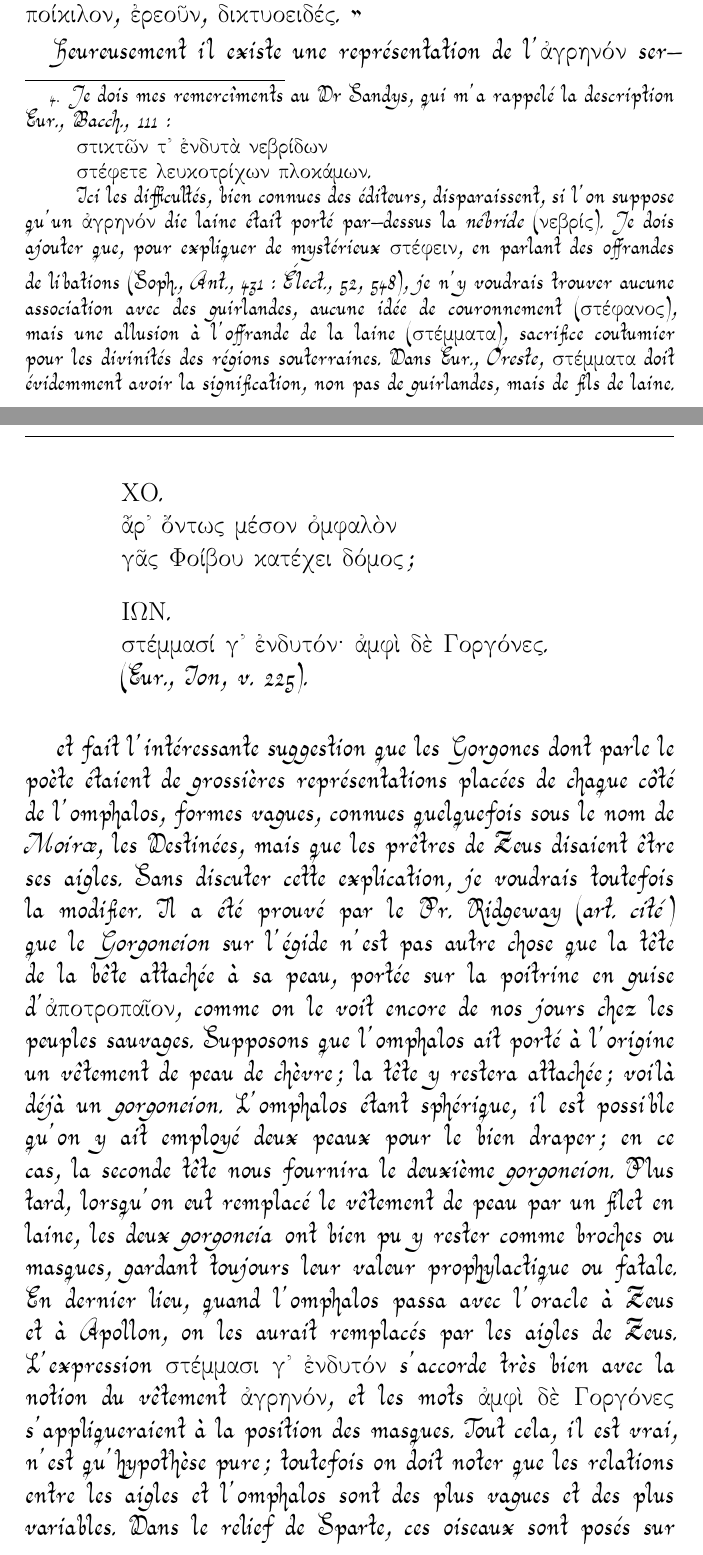
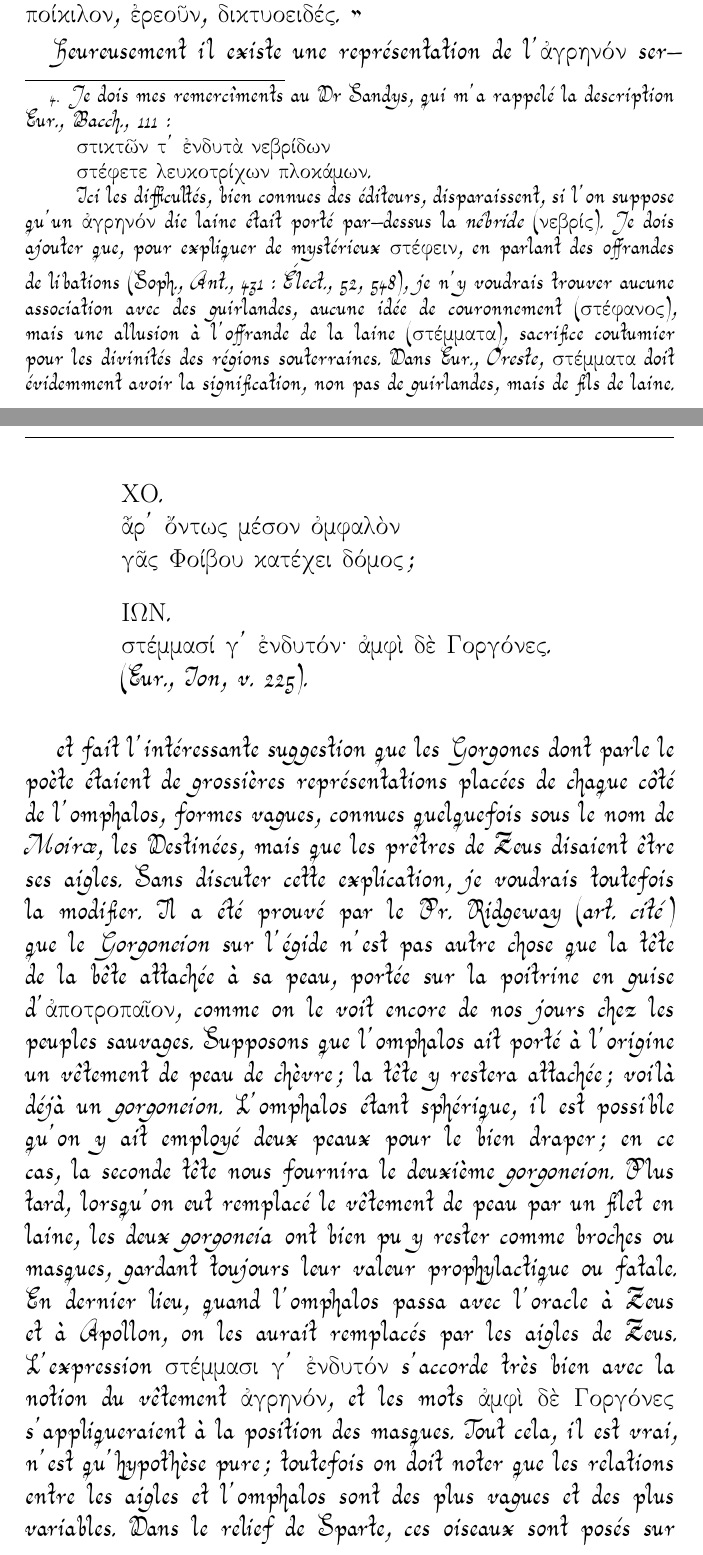
Before and after one commit to solaranamnesis/jane-ellen-harrison, a LaTeX document (aegis-agrenon/full-text-french-aurical.tex): two parts of pages 5 and 10 of 11, joined at a grey line, cut so that both start at the same text. Compiled offline with pdfLaTeX.

Commit message:
Update full-text-french-aurical.tex

```diff
--- a/aegis-agrenon/full-text-french-aurical.tex
+++ b/aegis-agrenon/full-text-french-aurical.tex
@@ -100,5 +100,5 @@ Chez les lexicographes, les deux significations se trouvent côte à côte ; ceu
 
-Le mot δίκτυον aussi a pris avec le temps un sens trop étroit ; pour un homme, filet ne représente guère qu'un instrument à prendre le poisson ou le gibier ; les femmes cependant se servent d'un filet pour porter leurs emplettes, pour retenir leur chevelure, elles en font même un excellent manteau sous la forme d'un châle de fine laine tricotée. A-t-on lieu de croire que chez les anciens, on s'habillait avec le filet ? Le δίκτυον était-il un ἔνδυμα ? Il est certain qu'il existait un vêtement de cette sorte appelé du nom d'ἀγρηνόν. En parlant des différentes espèces de filet, filet à jeter (δίκτυον), filet tendu (ἄρκος), Pollux (\emph{Onom.}, 4, 116) définit l'ἀγρηνόν : « πλέγμα ἐξ ἐρίων δικτυοειδὲς περὶ πᾶν τὸ σῶμα, ὃ Τειρεσίας ἐπεβάλλετο ἤ τις ἄλλος μάντις ; » puis il décrit les divers vêtements portés sur la scène, en notant la variété des peaux de bête employées à cet usage.\footnote{Je dois mes remercîments au Dr Sandys, qui m'a rappelé la description Eur., \emph{Bacch.}, 111 :\\\hspace*{10mm}στικτῶν τ᾽ ἐνδυτὰ νεβρίδων\\\hspace*{10mm}στέφετε λευκοτρίχων πλοκάμων.\\\hspace*{10mm}Ici les difficultés, bien connues des éditeurs, disparaissent, si l'on suppose qu'un ἀγρηνόν die laine était porté par-dessus la \emph{nébride} (νεβρίς). Je dois ajouter que, pour expliquer de mystérieux στέφειν, en parlant des offrandes de libations (Soph., \emph{Ant.}, 431 : \emph{Élect.}, 52, 548), je n'y voudrais trouver aucune association avec des guirlandes, aucune idée de couronnement (στέφανος), mais une allusion à l'offrande de la laine (στέμματα), sacrifice coutumier pour les divinités des régions souterraines. Dans Eur., \emph{Oreste}, στέμματα doit évidemment avoir la signification, non pas de guirlandes, mais de fils de laine.} Hésychius attribue l'ἀγρηνόν au dieu Dionysos : « ἀγρηνὸν δικτυοειδὲς καὶ ἔνδυμα δὲ ποιόν, » et l'\emph{Etym. magn.} écrit : « ἀγρηνόν· ποίκιλον, ἐρεοῦν, δικτυοειδές. »
+Le mot δίκτυον aussi a pris avec le temps un sens trop étroit ; pour un homme, filet ne représente guère qu'un instrument à prendre le poisson ou le gibier ; les femmes cependant se servent d'un filet pour porter leurs emplettes, pour retenir leur chevelure, elles en font même un excellent manteau sous la forme d'un châle de fine laine tricotée. A-t-on lieu de croire que chez les anciens, on s'habillait avec le filet ? Le δίκτυον était-il un ἔνδυμα ? Il est certain qu'il existait un vêtement de cette sorte appelé du nom d'ἀγρηνόν. En parlant des différentes espèces de filet, filet à jeter (δίκτυον), filet tendu (ἄρκος), Pollux (\emph{Onom.}, 4, 116) définit l'ἀγρηνόν : « πλέγμα ἐξ ἐρίων δικτυοειδὲς περὶ πᾶν τὸ σῶμα, ὃ Τειρεσίας ἐπεβάλλετο ἤ τις ἄλλος μάντις ; » puis il décrit les divers vêtements portés sur la scène, en notant la variété des peaux de bête employées à cet usage.\footnote{Je dois mes remercîments au Dr Sandys, qui m'a rappelé la description Eur., \emph{Bacch.}, 111 :\\\hspace*{10mm}στικτῶν τ' ἐνδυτὰ νεβρίδων\\\hspace*{10mm}στέφετε λευκοτρίχων πλοκάμων.\\\hspace*{10mm}Ici les difficultés, bien connues des éditeurs, disparaissent, si l'on suppose qu'un ἀγρηνόν die laine était porté par-dessus la \emph{nébride} (νεβρίς). Je dois ajouter que, pour expliquer de mystérieux στέφειν, en parlant des offrandes de libations (Soph., \emph{Ant.}, 431 : \emph{Élect.}, 52, 548), je n'y voudrais trouver aucune association avec des guirlandes, aucune idée de couronnement (στέφανος), mais une allusion à l'offrande de la laine (στέμματα), sacrifice coutumier pour les divinités des régions souterraines. Dans Eur., \emph{Oreste}, στέμματα doit évidemment avoir la signification, non pas de guirlandes, mais de fils de laine.} Hésychius attribue l'ἀγρηνόν au dieu Dionysos : « ἀγρηνὸν δικτυοειδὲς καὶ ἔνδυμα δὲ ποιόν, » et l'\emph{Etym. magn.} écrit : « ἀγρηνόν· ποίκιλον, ἐρεοῦν, δικτυοειδές. »
 
 Heureusement il existe une représentation de l'ἀγρηνόν servant de vêtement. Un torse du Vatican (Fig. 1), publié par Gerhard, \emph{Antike Bildw.}, Taf. 84, 3, et reproduit par Saglio, \emph{Dictionnaire des Antiquités}, au mot ἀγρηνόν, nous montre un prêtre portant ce vêtement par-dessus le \emph{chiton} et sous la \emph{chlamyde}, qui est attachée par une broche ( ? ) en forme de masque. Gerhard voit dans ce torse un prêtre d'Apollon ; il est peut-être plus plausible encore d'y reconnaître, avec M. Saglio, un prêtre de Dionysos ; en tout cas, c'est sans aucun doute un prêtre habillé en \emph{mantis}. M. Saglio note l'analogie de ce vêtement avec le réseau de l'omphalos.
 
@@ -161,10 +161,10 @@ Disons un mot pour conclure sur les relations du gorgoneion avec l'omphalos. Dan
 
 ΙΩΝ.
 
-στέμμασί γ᾽ ἐνδυτόν· ἀμφὶ δὲ Γοργόνες.
+στέμμασί γ' ἐνδυτόν· ἀμφὶ δὲ Γοργόνες.
 
 (Eur., \emph{Ion}, v. 225).
 \end{quotation}
 \paragraph{}
-et fait l'intéressante suggestion que les Gorgones dont parle le poète étaient de grossières représentations placées de chaque côté de l'omphalos, formes vagues, connues quelquefois sous le nom de \emph{Moiræ}, les Destinées, mais que les prêtres de Zeus disaient être ses aigles. Sans discuter cette explication, je voudrais toutefois la modifier. Il a été prouvé par le Pr. Ridgeway (\emph{art. cité}) que le \emph{Gorgoneion} sur l'égide n'est pas autre chose que la tête de la bête attachée à sa peau, portée sur la poitrine en guise d'ἀποτροπαῖον, comme on le voit encore de nos jours chez les peuples sauvages. Supposons que l'omphalos ait porté à l'origine un vêtement de peau de chèvre ; la tête y restera attachée ; voilà déjà un \emph{gorgoneion}. L'omphalos étant sphérique, il est possible qu'on y ait employé deux peaux pour le bien draper ; en ce cas, la seconde tête nous fournira le deuxième \emph{gorgoneion}. Plus tard, lorsqu'on eut remplacé le vêtement de peau par un filet en laine, les deux \emph{gorgoneia} ont bien pu y rester comme broches ou masques, gardant toujours leur valeur prophylactique ou fatale. En dernier lieu, quand l'omphalos passa avec l'oracle à Zeus et à Apollon, on les aurait remplacés par les aigles de Zeus. L'expression στέμμασι γ᾽ ἐνδυτόν s'accorde très bien avec la notion du vêtement ἀγρηνόν, et les mots ἀμφὶ δὲ Γοργόνες s'appliqueraient à la position des masques. Tout cela, il est vrai, n'est qu'hypothèse pure ; toutefois on doit noter que les relations entre les aigles et l'omphalos sont des plus vagues et des plus variables. Dans le relief de Sparte, ces oiseaux sont posés sur un piédestal, un de chaque côté de l'omphalos ; sur les statères de Cyzique, ils y sont accrochés d'une façon maladroite ; dans la majorité des représentations de l'omphalos les aigles ne paraissent pas du tout. Aussi leur présence n'explique-t-elle aucunement la phrase d'Ion, ἀμφὶ δὲ Γοργόνες, \emph{des deux côtés}. Au contraire, notre conjecture est en quelque mesure confirmée par la glose d'Hésychius\footnote{Cette glose a été notée premier lieu, je crois, par Wieseler (\emph{Intorno all' omphalo delfico}, \emph{Annali}, 1857, p. 1781, à propos de l'extrait des lexicographes sur le mot αἰγίδας. Il en conclut que les mots στέμματα et Γοργόνες sont pour ainsi dire en apposition, et il traduit στέμματα \emph{fascie di lana}, Γόργονες, \emph{una rete composta di fascie di lana}, interpretation, selon moi, impossible à maintenir.} : Γοργόνες· αἰγίδες, οἱ δὲ τὰ ἐπὶ τῶν αἰγίδων πρόσωπα. Il parle ici des Gorgones et des αἰγίδες comme étant identiques, ce qui n'offrirait aucune difficulté, si la Gorgone n'était que la tête de chèvre attachée à la peau.
+et fait l'intéressante suggestion que les Gorgones dont parle le poète étaient de grossières représentations placées de chaque côté de l'omphalos, formes vagues, connues quelquefois sous le nom de \emph{Moiræ}, les Destinées, mais que les prêtres de Zeus disaient être ses aigles. Sans discuter cette explication, je voudrais toutefois la modifier. Il a été prouvé par le Pr. Ridgeway (\emph{art. cité}) que le \emph{Gorgoneion} sur l'égide n'est pas autre chose que la tête de la bête attachée à sa peau, portée sur la poitrine en guise d'ἀποτροπαῖον, comme on le voit encore de nos jours chez les peuples sauvages. Supposons que l'omphalos ait porté à l'origine un vêtement de peau de chèvre ; la tête y restera attachée ; voilà déjà un \emph{gorgoneion}. L'omphalos étant sphérique, il est possible qu'on y ait employé deux peaux pour le bien draper ; en ce cas, la seconde tête nous fournira le deuxième \emph{gorgoneion}. Plus tard, lorsqu'on eut remplacé le vêtement de peau par un filet en laine, les deux \emph{gorgoneia} ont bien pu y rester comme broches ou masques, gardant toujours leur valeur prophylactique ou fatale. En dernier lieu, quand l'omphalos passa avec l'oracle à Zeus et à Apollon, on les aurait remplacés par les aigles de Zeus. L'expression στέμμασι γ' ἐνδυτόν s'accorde très bien avec la notion du vêtement ἀγρηνόν, et les mots ἀμφὶ δὲ Γοργόνες s'appliqueraient à la position des masques. Tout cela, il est vrai, n'est qu'hypothèse pure ; toutefois on doit noter que les relations entre les aigles et l'omphalos sont des plus vagues et des plus variables. Dans le relief de Sparte, ces oiseaux sont posés sur un piédestal, un de chaque côté de l'omphalos ; sur les statères de Cyzique, ils y sont accrochés d'une façon maladroite ; dans la majorité des représentations de l'omphalos les aigles ne paraissent pas du tout. Aussi leur présence n'explique-t-elle aucunement la phrase d'Ion, ἀμφὶ δὲ Γοργόνες, \emph{des deux côtés}. Au contraire, notre conjecture est en quelque mesure confirmée par la glose d'Hésychius\footnote{Cette glose a été notée premier lieu, je crois, par Wieseler (\emph{Intorno all' omphalo delfico}, \emph{Annali}, 1857, p. 1781, à propos de l'extrait des lexicographes sur le mot αἰγίδας. Il en conclut que les mots στέμματα et Γοργόνες sont pour ainsi dire en apposition, et il traduit στέμματα \emph{fascie di lana}, Γόργονες, \emph{una rete composta di fascie di lana}, interpretation, selon moi, impossible à maintenir.} : Γοργόνες· αἰγίδες, οἱ δὲ τὰ ἐπὶ τῶν αἰγίδων πρόσωπα. Il parle ici des Gorgones et des αἰγίδες comme étant identiques, ce qui n'offrirait aucune difficulté, si la Gorgone n'était que la tête de chèvre attachée à la peau.
 \end{document}
```
Also changed, not shown: aegis-agrenon/full-text-french-aurical.tex (8 more changed lines).
